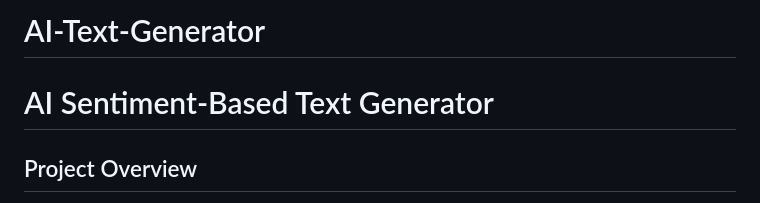
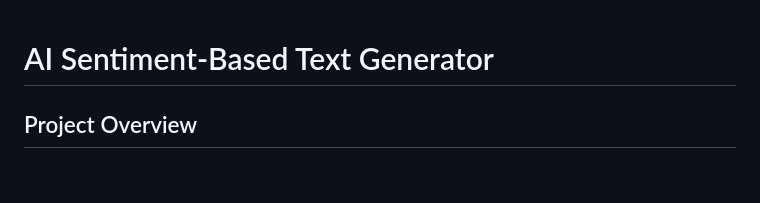
Before and after one commit to nehal1222/ai-text-generator1, a Markdown page: README.md, the part around the change. Drawn GitHub-style; blank space fills up the shorter version.

```diff
--- a/README.md
+++ b/README.md
@@ -1,4 +1,3 @@
-# AI-Text-Generator
 # AI Sentiment-Based Text Generator
 
 ## Project Overview
```
